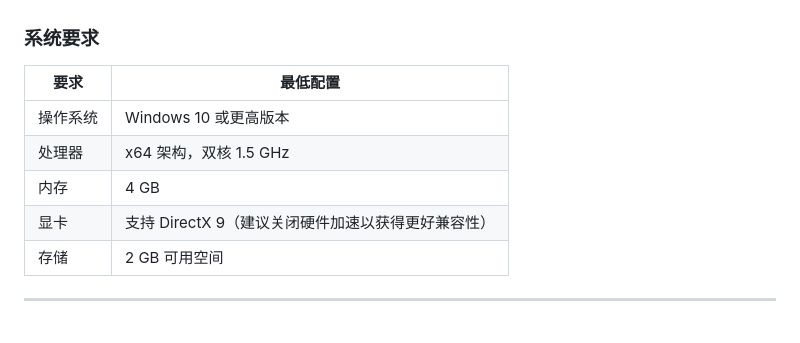
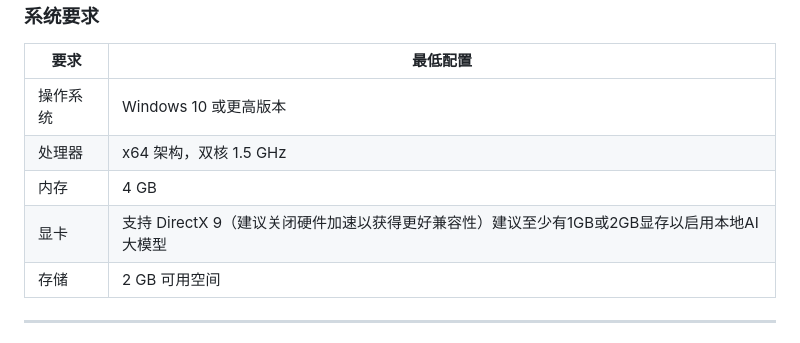
Before and after one commit to ZWWF0906/Digital-Lab, a Markdown page: README.md, the part around one of its changes. Drawn GitHub-style.

```diff
--- a/README.md
+++ b/README.md
@@ -100,7 +100,7 @@ CPU / 内存 / 磁盘 / 网络速度实时监控，迷你趋势线与健康状
 | 操作系统 | Windows 10 或更高版本 |
 | 处理器 | x64 架构，双核 1.5 GHz |
 | 内存 | 4 GB |
-| 显卡 | 支持 DirectX 9（建议关闭硬件加速以获得更好兼容性） |
+| 显卡 | 支持 DirectX 9（建议关闭硬件加速以获得更好兼容性）建议至少有1GB或2GB显存以启用本地AI大模型 |
 | 存储 | 2 GB 可用空间 |
 
 ---
```
Also changed, not shown: other parts of README.md (+7 -7 lines).
